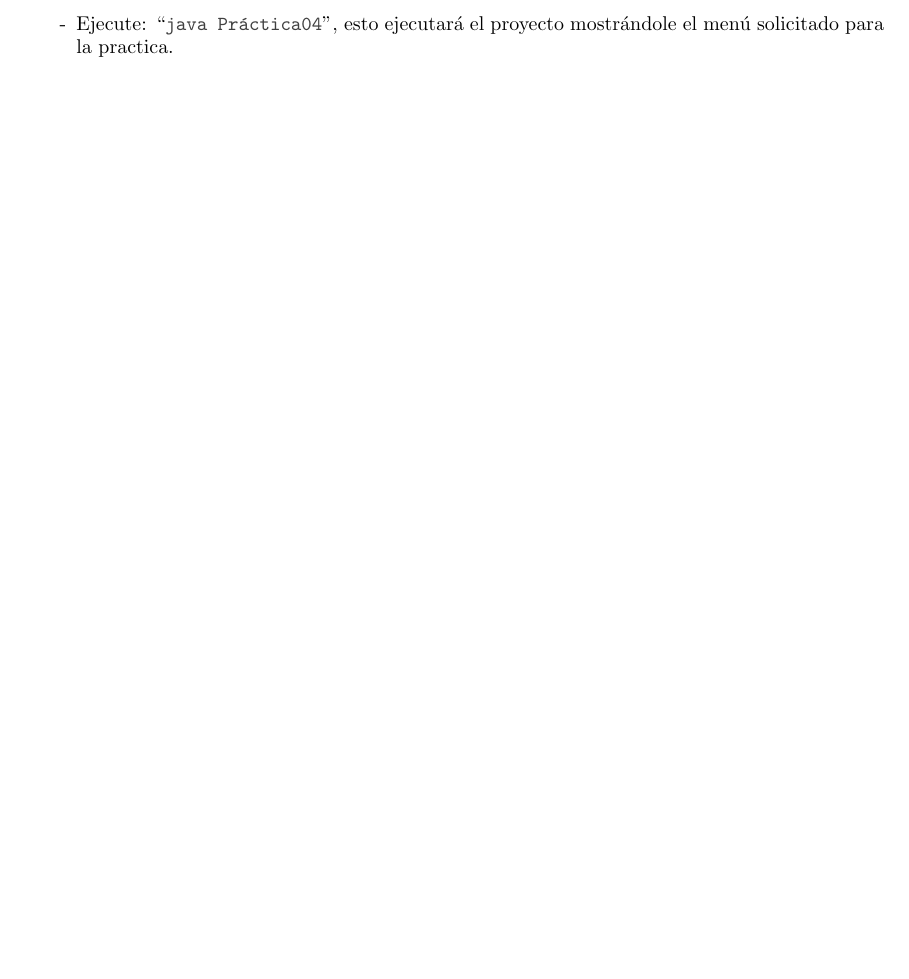
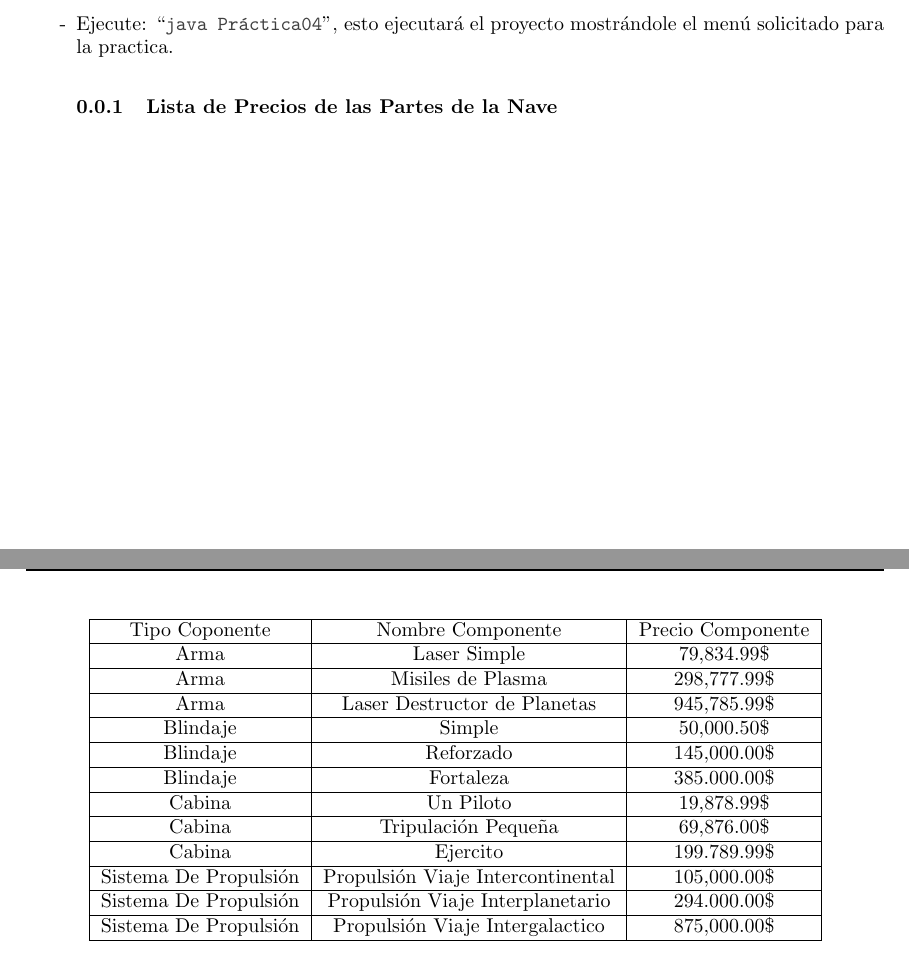
Before and after one commit to Aguilera450/ModelingAndProgramming, a LaTeX document (Practica04_NullPointerException/README.tex): part of page 3 of 4 before the commit and two parts of pages 3 and 4 of 4 after it, the two joined at a grey line, cut so that both start at the same text, the shorter picture padded with empty space. Compiled offline with pdfLaTeX.

Commit message:
Agregada Tabla de precios

```diff
--- a/Practica04_NullPointerException/README.tex
+++ b/Practica04_NullPointerException/README.tex
@@ -124,6 +124,26 @@ Se dará por hecho que el usuario sabe moverse en terminal.\\
   \code{Practica04\_NullPointerException/src/fciencias/modelado/}
 \item[-] Ejecute: “\code{javac Práctica04.java}”, esto generará los .class del proyecto.
 \item[-] Ejecute: “\code{java Práctica04}”, esto ejecutará el proyecto mostrándole el menú solicitado para la practica.
+\subsubsection{Lista de Precios de las Partes de la Nave}
+\begin{table}[]
+	\centering
+	\begin{tabular}{|c|c|c|}
+		\hline
+		Tipo Coponente & Nombre Componente & Precio Componente \\ \hline
+		Arma & Laser Simple & 79,834.99\$ \\ \hline
+		Arma & Misiles de Plasma & 298,777.99\$ \\ \hline
+		Arma & Laser Destructor de Planetas & 945,785.99\$ \\ \hline
+		Blindaje & Simple & 50,000.50\$ \\ \hline
+		Blindaje & Reforzado & 145,000.00\$ \\ \hline
+		Blindaje & Fortaleza & 385.000.00\$ \\ \hline
+		Cabina & Un Piloto & 19,878.99\$ \\ \hline
+		Cabina & Tripulación Pequeña & 69,876.00\$ \\ \hline
+		Cabina & Ejercito & 199.789.99\$ \\ \hline
+		Sistema De Propulsión & Propulsión Viaje Intercontinental & 105,000.00\$ \\ \hline
+		Sistema De Propulsión & Propulsión Viaje Interplanetario & 294.000.00\$ \\ \hline
+		Sistema De Propulsión & Propulsión Viaje Intergalactico & 875,000.00\$ \\ \hline
+	\end{tabular}
+\end{table}
 \end{itemize}
 
 \newpage
```
Also changed, not shown: Practica04_NullPointerException/README.pdf.
